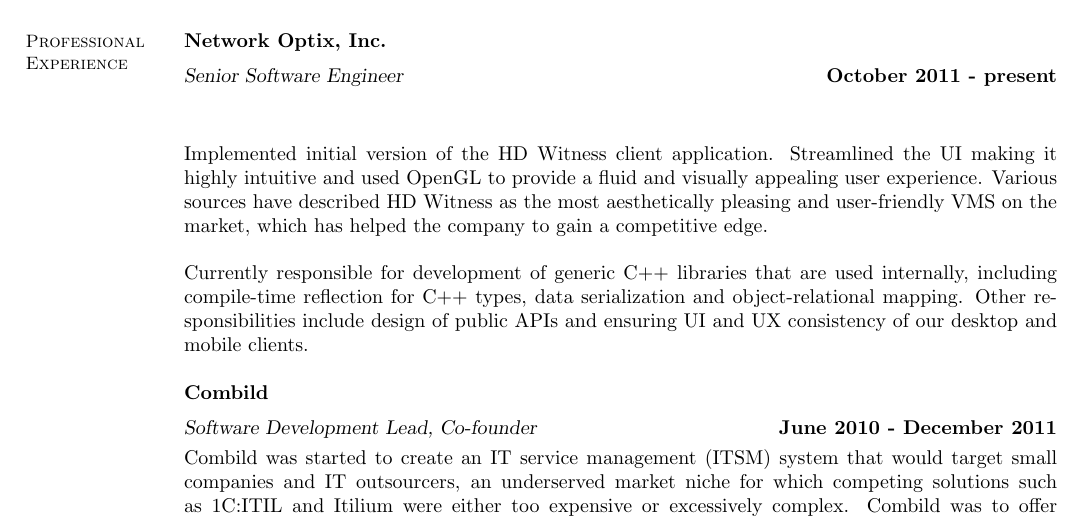
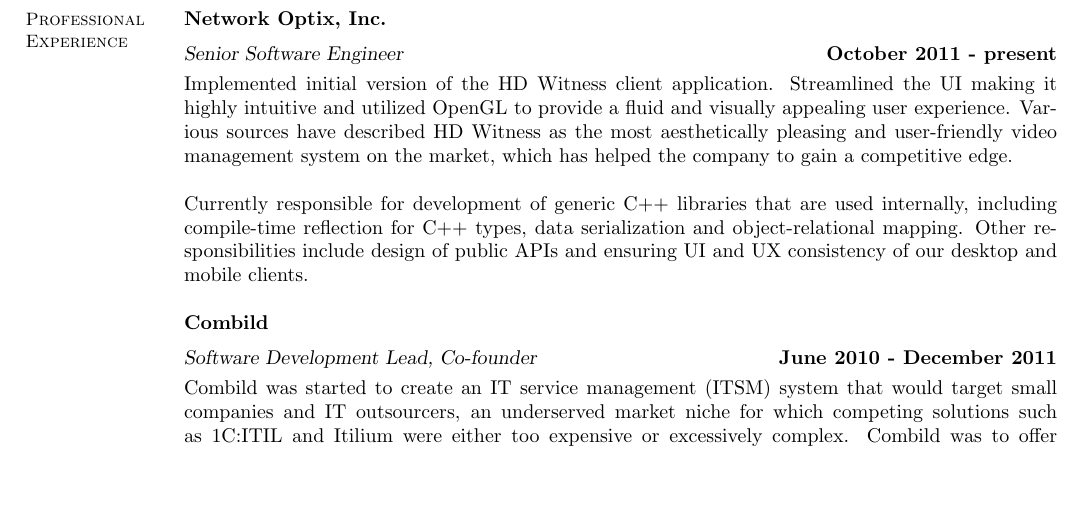
Before and after one commit to elrinor/tomes-of-power, a LaTeX CV (cv/CV.tex): part of page 1 of 3, cut so that both start at the same text, the shorter picture padded with empty space. Compiled offline with pdfLaTeX.

Commit message:
Updated CV pdf.

```diff
--- a/cv/CV.tex
+++ b/cv/CV.tex
@@ -45,9 +45,7 @@
     \section{\mysidestyle Professional\\Experience}
     \textbf{Network Optix, Inc.} \vspace{2mm}\\\vspace{1mm}%
     \textsl{Senior Software Engineer} \hfill \textbf{October 2011 - present}\\
-    %I'm currently working on HD Witness, an Enterprise Video Management System (VMS).
-
-	Implemented initial version of the HD Witness client application. Streamlined the UI making it highly intuitive and used OpenGL to provide a fluid and visually appealing user experience. Various sources have described HD Witness as the most aesthetically pleasing and user-friendly VMS on the market, which has helped the company to gain a competitive edge.
+	Implemented initial version of the HD Witness client application. Streamlined the UI making it highly intuitive and utilized OpenGL to provide a fluid and visually appealing user experience. Various sources have described HD Witness as the most aesthetically pleasing and user-friendly video management system on the market, which has helped the company to gain a competitive edge.
 
     Currently responsible for development of generic C++ libraries that are used internally, including compile-time reflection for C++ types, data serialization and object-relational mapping. Other responsibilities include design of public APIs and ensuring UI and UX consistency of our desktop and mobile clients.
 
```
Also changed, not shown: cv/CV.pdf.
